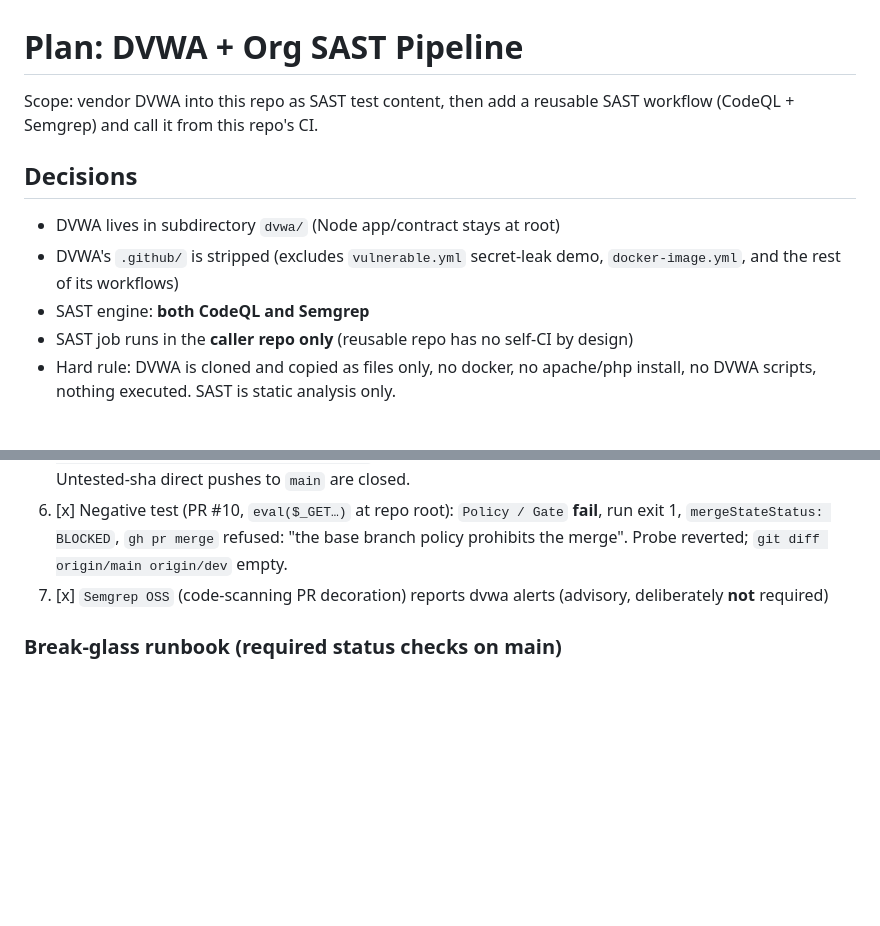
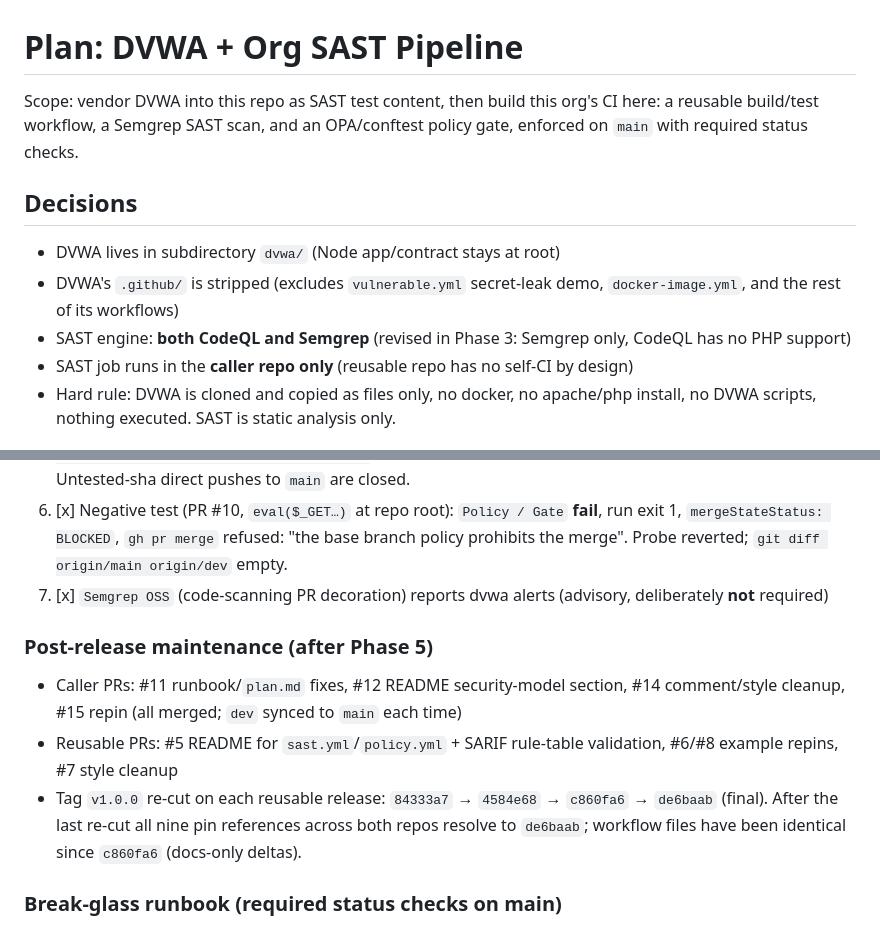
Before and after one commit to enofei/caller-repo, a Markdown page: plan.md, 2 parts joined by grey strips. Rendered like a GitHub page; blank space fills up the shorter version.

Commit message:
docs: sync plan.md with final release state
- scope rewritten to what was actually built (build + SAST + policy gate
  with required checks); CodeQL decision annotated as later revised
- new post-release maintenance section: PRs #11-#15 and reusable #5-#8,
  tag re-cut history ending at de6baab, pin-set verification note

```diff
--- a/plan.md
+++ b/plan.md
@@ -1,14 +1,16 @@
 # Plan: DVWA + Org SAST Pipeline
 
-Scope: vendor DVWA into this repo as SAST test content, then add a reusable
-SAST workflow (CodeQL + Semgrep) and call it from this repo's CI.
+Scope: vendor DVWA into this repo as SAST test content, then build this org's
+CI here: a reusable build/test workflow, a Semgrep SAST scan, and an
+OPA/conftest policy gate, enforced on `main` with required status checks.
 
 ## Decisions
 
 - DVWA lives in subdirectory `dvwa/` (Node app/contract stays at root)
 - DVWA's `.github/` is stripped (excludes `vulnerable.yml` secret-leak demo,
   `docker-image.yml`, and the rest of its workflows)
-- SAST engine: **both CodeQL and Semgrep**
+- SAST engine: **both CodeQL and Semgrep** (revised in Phase 3: Semgrep only,
+  CodeQL has no PHP support)
 - SAST job runs in the **caller repo only** (reusable repo has no self-CI by design)
 - Hard rule: DVWA is cloned and copied as files only, no docker, no apache/php
   install, no DVWA scripts, nothing executed. SAST is static analysis only.
@@ -198,6 +200,17 @@ Check names confirmed live: `Build & Test / Build & Test`,
 7. [x] `Semgrep OSS` (code-scanning PR decoration) reports dvwa alerts
    (advisory, deliberately **not** required)
 
+### Post-release maintenance (after Phase 5)
+
+- Caller PRs: #11 runbook/`plan.md` fixes, #12 README security-model section,
+  #14 comment/style cleanup, #15 repin (all merged; `dev` synced to `main` each time)
+- Reusable PRs: #5 README for `sast.yml`/`policy.yml` + SARIF rule-table
+  validation, #6/#8 example repins, #7 style cleanup
+- Tag `v1.0.0` re-cut on each reusable release: `84333a7` → `4584e68` →
+  `c860fa6` → `de6baab` (final). After the last re-cut all nine pin
+  references across both repos resolve to `de6baab`; workflow files have
+  been identical since `c860fa6` (docs-only deltas).
+
 ### Break-glass runbook (required status checks on main)
 
 With `enforce_admins: true` + required checks, a gate outage blocks all
```
